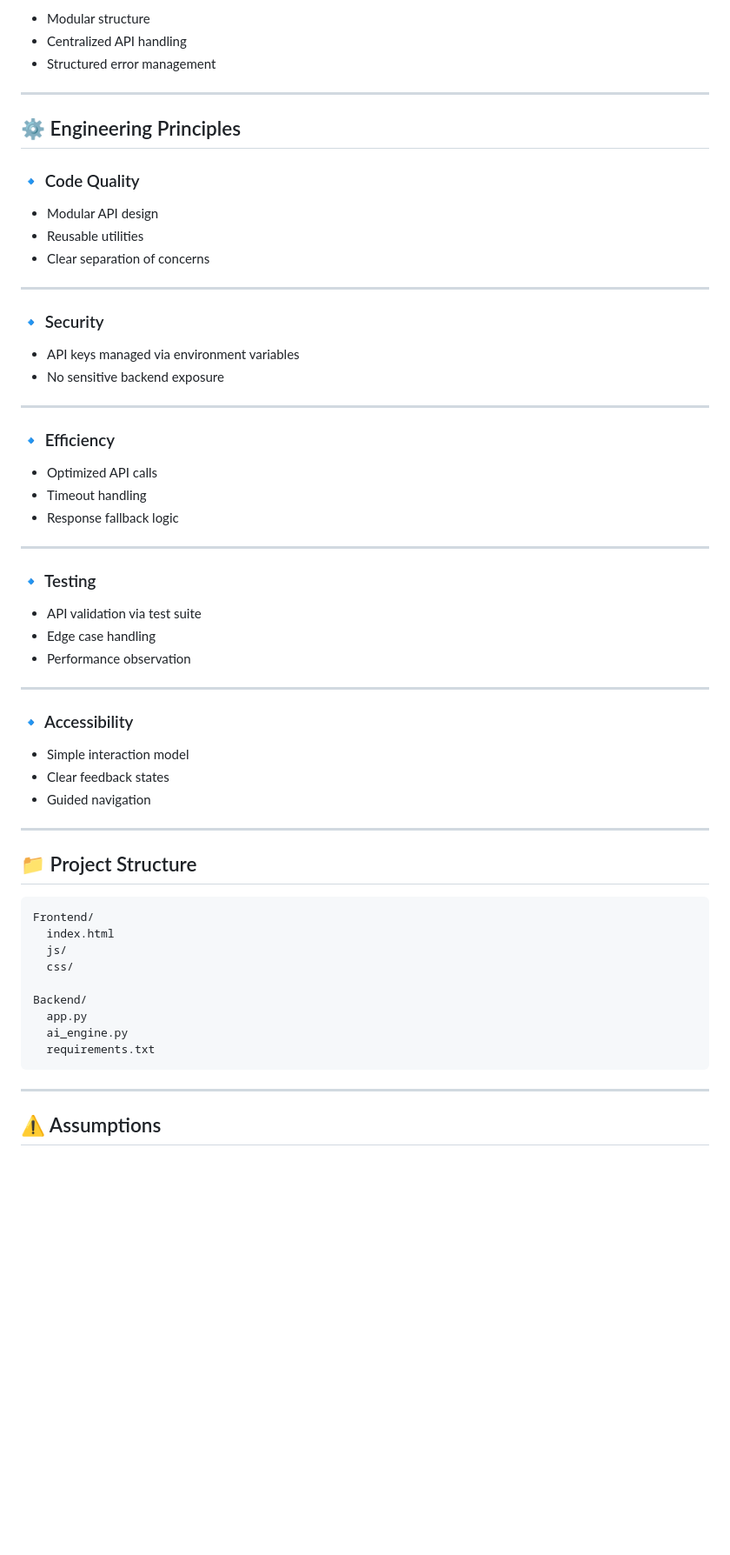
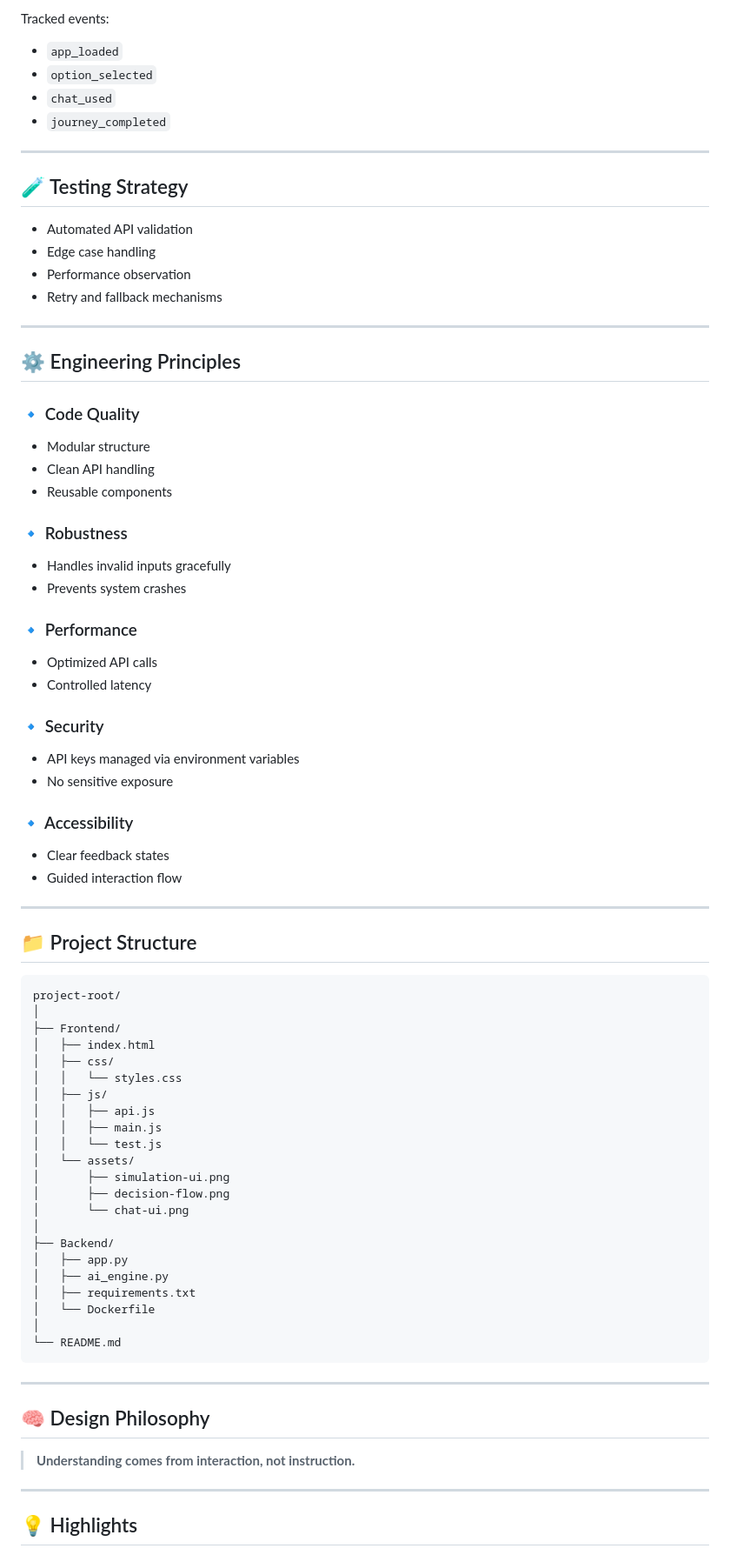
Before and after one commit to Rohan-R07/electoral-system-c2, a Markdown page: README.md, the part around one of its changes. Shown at 87% size. Drawn GitHub-style; blank space fills up the shorter version.

````diff
--- a/README.md
+++ b/README.md
@@ -184,66 +181,80 @@ This enables:
 
-* Modular structure
-* Centralized API handling
-* Structured error management
+Tracked events:
+
+- `app_loaded`
+- `option_selected`
+- `chat_used`
+- `journey_completed`
+
+---
+
+## 🧪 Testing Strategy
+
+- Automated API validation
+- Edge case handling
+- Performance observation
+- Retry and fallback mechanisms
 
 ---
 
 ## ⚙️ Engineering Principles
 
 ### 🔹 Code Quality
+- Modular structure
+- Clean API handling
+- Reusable components
 
-* Modular API design
-* Reusable utilities
-* Clear separation of concerns
+### 🔹 Robustness
+- Handles invalid inputs gracefully
+- Prevents system crashes
 
----
+### 🔹 Performance
+- Optimized API calls
+- Controlled latency
 
 ### 🔹 Security
-
-* API keys managed via environment variables
-* No sensitive backend exposure
-
----
-
-### 🔹 Efficiency
-
-* Optimized API calls
-* Timeout handling
-* Response fallback logic
-
----
-
-### 🔹 Testing
-
-* API validation via test suite
-* Edge case handling
-* Performance observation
-
----
+- API keys managed via environment variables
+- No sensitive exposure
 
 ### 🔹 Accessibility
-
-* Simple interaction model
-* Clear feedback states
-* Guided navigation
+- Clear feedback states
+- Guided interaction flow
 
 ---
 
 ## 📁 Project Structure
 
 ```text
-Frontend/
-  index.html
-  js/
-  css/
+project-root/
+│
+├── Frontend/
+│   ├── index.html
+│   ├── css/
+│   │   └── styles.css
+│   ├── js/
+│   │   ├── api.js
+│   │   ├── main.js
+│   │   └── test.js
+│   └── assets/
+│       ├── simulation-ui.png
+│       ├── decision-flow.png
+│       └── chat-ui.png
+│
+├── Backend/
+│   ├── app.py
+│   ├── ai_engine.py
+│   ├── requirements.txt
+│   └── Dockerfile
+│
+└── README.md
+```
+---
 
-Backend/
-  app.py
-  ai_engine.py
-  requirements.txt
-```
+## 🧠 Design Philosophy
+
+> **Understanding comes from interaction, not instruction.**
 
 ---
 
-## ⚠️ Assumptions
+## 💡 Highlights
 
````
Also changed, not shown: other parts of README.md (+131 -139 lines).
